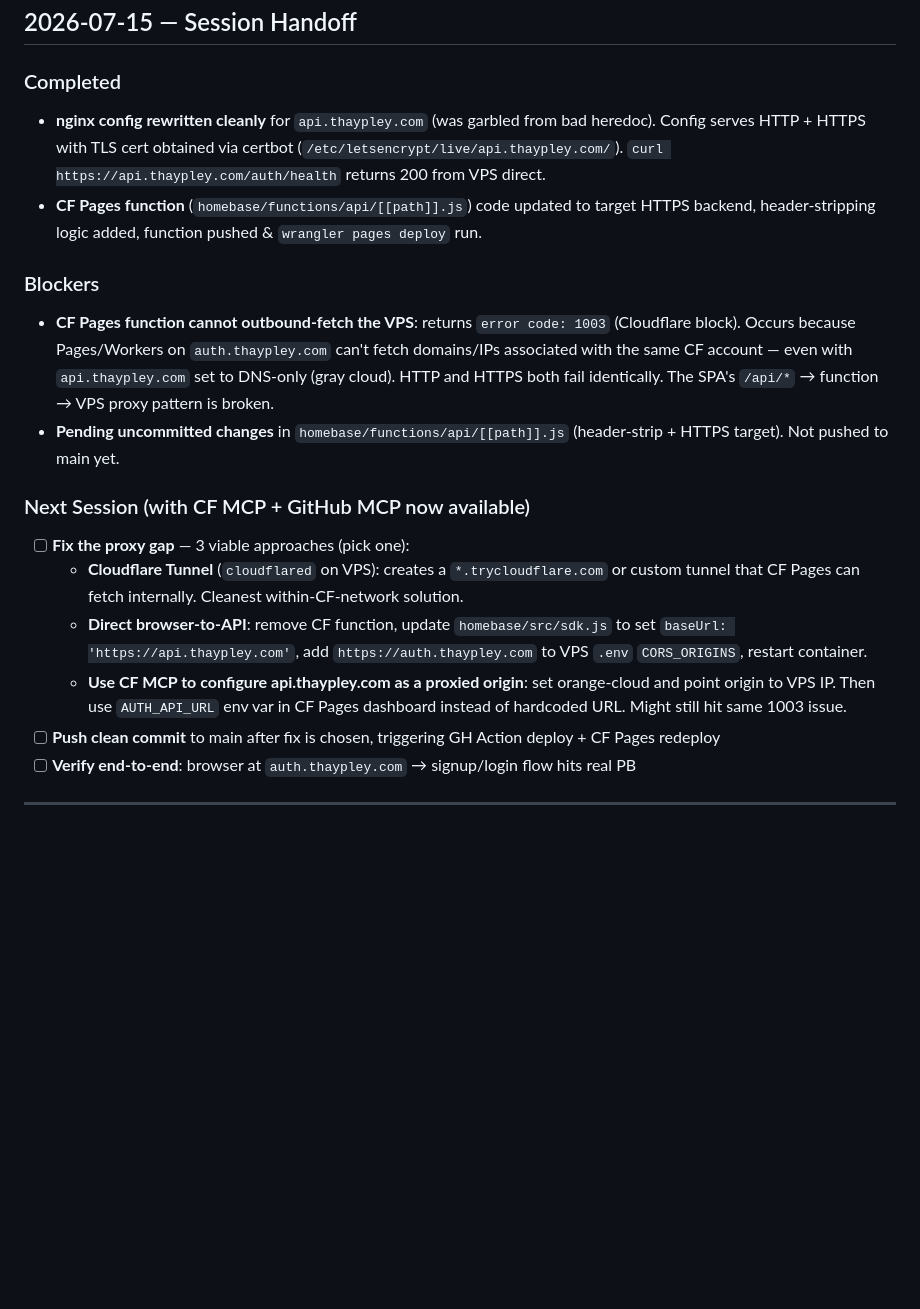
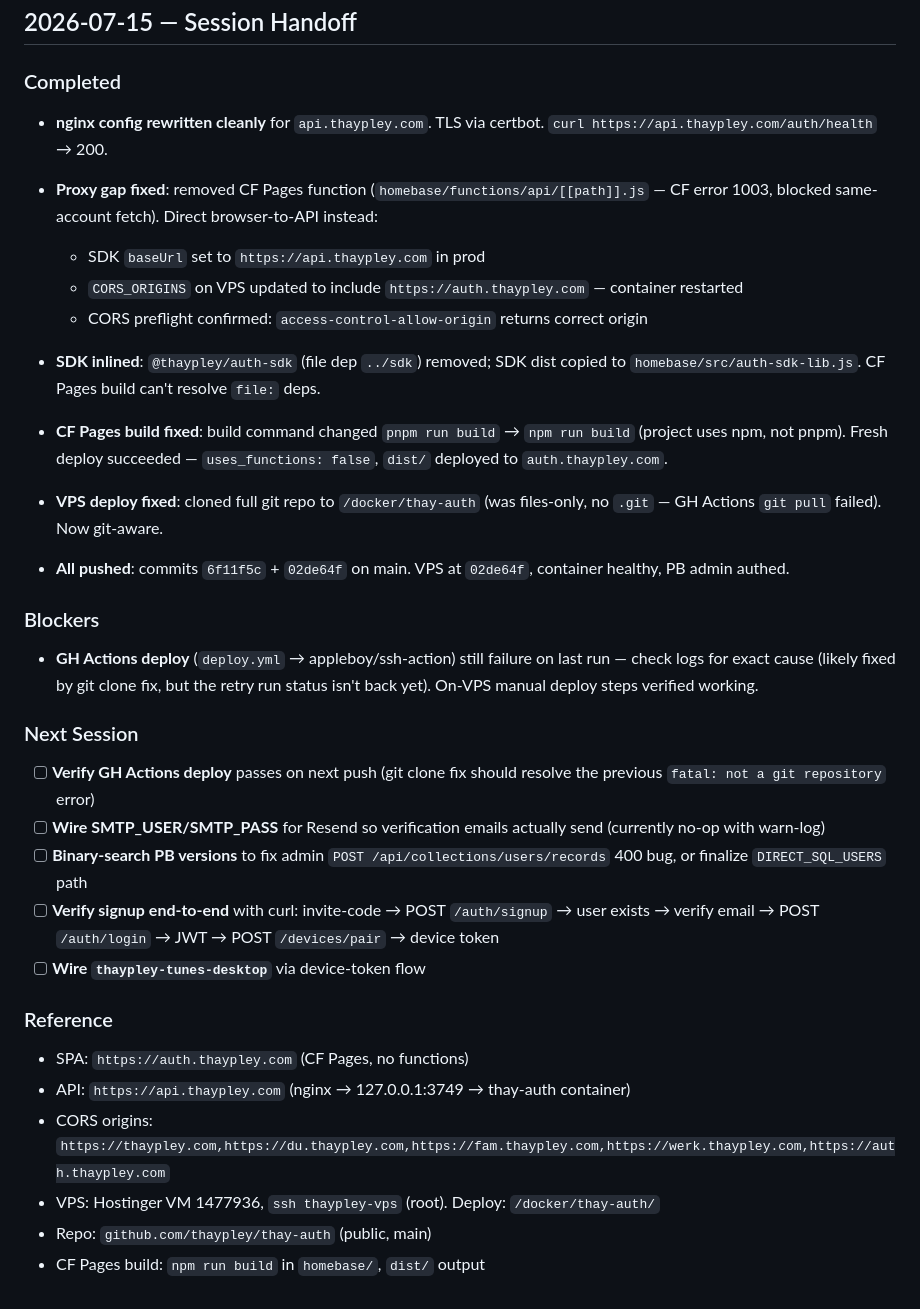
Before and after one commit to thaypley/thay-auth, a Markdown page: TODO.md, the part around the change. Rendered like a GitHub page; blank space fills up the shorter version.

Commit message:
docs: update TODO for this session (proxy fix, SDK inline, CF Pages build fix)

```diff
--- a/TODO.md
+++ b/TODO.md
@@ -59,19 +59,31 @@
 ## 2026-07-15 — Session Handoff
 
 ### Completed
-- **nginx config rewritten cleanly** for `api.thaypley.com` (was garbled from bad heredoc). Config serves HTTP + HTTPS with TLS cert obtained via certbot (`/etc/letsencrypt/live/api.thaypley.com/`). `curl https://api.thaypley.com/auth/health` returns 200 from VPS direct.
-- **CF Pages function** (`homebase/functions/api/[[path]].js`) code updated to target HTTPS backend, header-stripping logic added, function pushed & `wrangler pages deploy` run.
+- **nginx config rewritten cleanly** for `api.thaypley.com`. TLS via certbot. `curl https://api.thaypley.com/auth/health` → 200.
+- **Proxy gap fixed**: removed CF Pages function (`homebase/functions/api/[[path]].js` — CF error 1003, blocked same-account fetch). Direct browser-to-API instead:
+  - SDK `baseUrl` set to `https://api.thaypley.com` in prod
+  - `CORS_ORIGINS` on VPS updated to include `https://auth.thaypley.com` — container restarted
+  - CORS preflight confirmed: `access-control-allow-origin` returns correct origin
+
+- **SDK inlined**: `@thaypley/auth-sdk` (file dep `../sdk`) removed; SDK dist copied to `homebase/src/auth-sdk-lib.js`. CF Pages build can't resolve `file:` deps.
+- **CF Pages build fixed**: build command changed `pnpm run build` → `npm run build` (project uses npm, not pnpm). Fresh deploy succeeded — `uses_functions: false`, `dist/` deployed to `auth.thaypley.com`.
+- **VPS deploy fixed**: cloned full git repo to `/docker/thay-auth` (was files-only, no `.git` — GH Actions `git pull` failed). Now git-aware.
+- **All pushed**: commits `6f11f5c` + `02de64f` on main. VPS at `02de64f`, container healthy, PB admin authed.
 
 ### Blockers
-- **CF Pages function cannot outbound-fetch the VPS**: returns `error code: 1003` (Cloudflare block). Occurs because Pages/Workers on `auth.thaypley.com` can't fetch domains/IPs associated with the same CF account — even with `api.thaypley.com` set to DNS-only (gray cloud). HTTP and HTTPS both fail identically. The SPA's `/api/*` → function → VPS proxy pattern is broken.
-- **Pending uncommitted changes** in `homebase/functions/api/[[path]].js` (header-strip + HTTPS target). Not pushed to main yet.
+- **GH Actions deploy** (`deploy.yml` → appleboy/ssh-action) still failure on last run — check logs for exact cause (likely fixed by git clone fix, but the retry run status isn't back yet). On-VPS manual deploy steps verified working.
 
-### Next Session (with CF MCP + GitHub MCP now available)
-- [ ] **Fix the proxy gap** — 3 viable approaches (pick one):
-  - **Cloudflare Tunnel** (`cloudflared` on VPS): creates a `*.trycloudflare.com` or custom tunnel that CF Pages can fetch internally. Cleanest within-CF-network solution.
-  - **Direct browser-to-API**: remove CF function, update `homebase/src/sdk.js` to set `baseUrl: 'https://api.thaypley.com'`, add `https://auth.thaypley.com` to VPS `.env` `CORS_ORIGINS`, restart container.
-  - **Use CF MCP to configure api.thaypley.com as a proxied origin**: set orange-cloud and point origin to VPS IP. Then use `AUTH_API_URL` env var in CF Pages dashboard instead of hardcoded URL. Might still hit same 1003 issue.
-- [ ] **Push clean commit** to main after fix is chosen, triggering GH Action deploy + CF Pages redeploy
-- [ ] **Verify end-to-end**: browser at `auth.thaypley.com` → signup/login flow hits real PB
+### Next Session
+- [ ] **Verify GH Actions deploy** passes on next push (git clone fix should resolve the previous `fatal: not a git repository` error)
+- [ ] **Wire SMTP_USER/SMTP_PASS** for Resend so verification emails actually send (currently no-op with warn-log)
+- [ ] **Binary-search PB versions** to fix admin `POST /api/collections/users/records` 400 bug, or finalize `DIRECT_SQL_USERS` path
+- [ ] **Verify signup end-to-end** with curl: invite-code → POST `/auth/signup` → user exists → verify email → POST `/auth/login` → JWT → POST `/devices/pair` → device token
+- [ ] **Wire `thaypley-tunes-desktop`** via device-token flow
 
----
+### Reference
+- SPA: `https://auth.thaypley.com` (CF Pages, no functions)
+- API: `https://api.thaypley.com` (nginx → 127.0.0.1:3749 → thay-auth container)
+- CORS origins: `https://thaypley.com,https://du.thaypley.com,https://fam.thaypley.com,https://werk.thaypley.com,https://auth.thaypley.com`
+- VPS: Hostinger VM 1477936, `ssh thaypley-vps` (root). Deploy: `/docker/thay-auth/`
+- Repo: `github.com/thaypley/thay-auth` (public, main)
+- CF Pages build: `npm run build` in `homebase/`, `dist/` output
```
